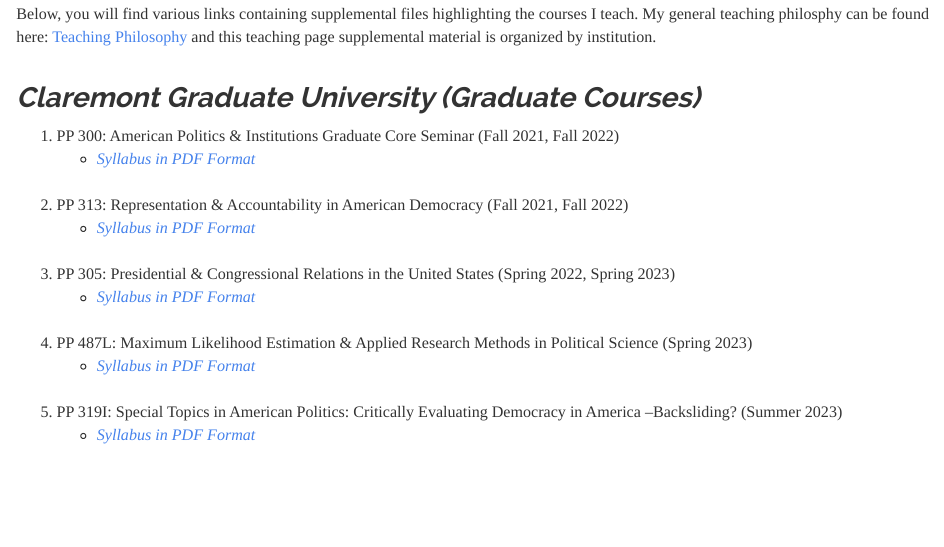
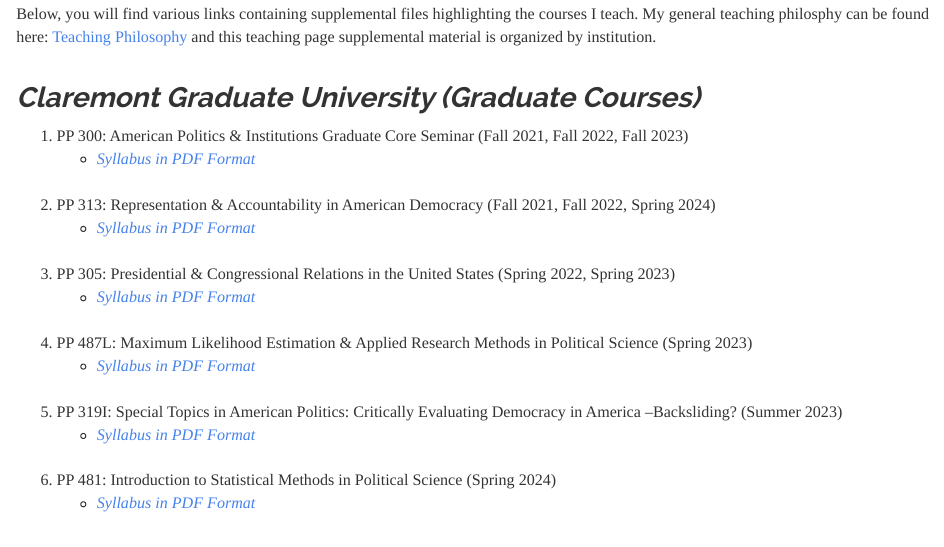
Before and after one commit to calgara/calgara.github.io, an R Markdown document (teaching_resources.Rmd): the page in a window 1100 px wide, from 460 px down. The pictures show the output file teaching_resources.html that the author committed with the source, opened offline; library style sheets and scripts come from the installed R packages.

Commit message:
update cv

```diff
--- a/teaching_resources.Rmd
+++ b/teaching_resources.Rmd
@@ -72,12 +72,12 @@
 
 ## *Claremont Graduate University (Graduate Courses)*
 
-1. PP 300: American Politics & Institutions Graduate Core Seminar (Fall 2021, Fall 2022)
+1. PP 300: American Politics & Institutions Graduate Core Seminar (Fall 2021, Fall 2022, Fall 2023)
     + [*Syllabus in PDF Format*](PP300_AP_Core_Fall2022_Syllabus.pdf)
 <br/>
 
-2. PP 313: Representation & Accountability in American Democracy (Fall 2021, Fall 2022)
-    + [*Syllabus in PDF Format*](PP313_AP_Representation_Fall2022_Syllabus.pdf)
+2. PP 313: Representation & Accountability in American Democracy (Fall 2021, Fall 2022, Spring 2024)
+    + [*Syllabus in PDF Format*](PP313_AP_Representation_Spring2024_Syllabus.pdf)
 <br/>
 
 3. PP 305: Presidential & Congressional Relations in the United States (Spring 2022, Spring 2023)
@@ -90,6 +90,10 @@
 
 5. PP 319I: Special Topics in American Politics: Critically Evaluating Democracy in America --Backsliding? (Summer 2023)
     + [*Syllabus in PDF Format*](PP319I_Democracy_Summer2023_Syllabus.pdf)
+<br/>
+
+6. PP 481: Introduction to Statistical Methods in Political Science (Spring 2024)
+    + [*Syllabus in PDF Format*](PP481_Introduction_Statistics_Spring2024_Syllabus.pdf)
 <br/>
 
 ## *University of Texas, El Paso (Undergraduate & Graduate Courses)*
```
Also changed, not shown: cv.Rmd (+4 -4 lines), media.Rmd (+5 -0 lines), Algara_CV_February2024.pdf (added), Algara_CV_November2023.pdf (deleted), PP313_AP_Representation_Spring2024_Syllabus.pdf (added), PP481_Introduction_Statistics_Spring2024_Syllabus.pdf (added), cv.html, media.html, teaching_resources.html, 1 other file.
